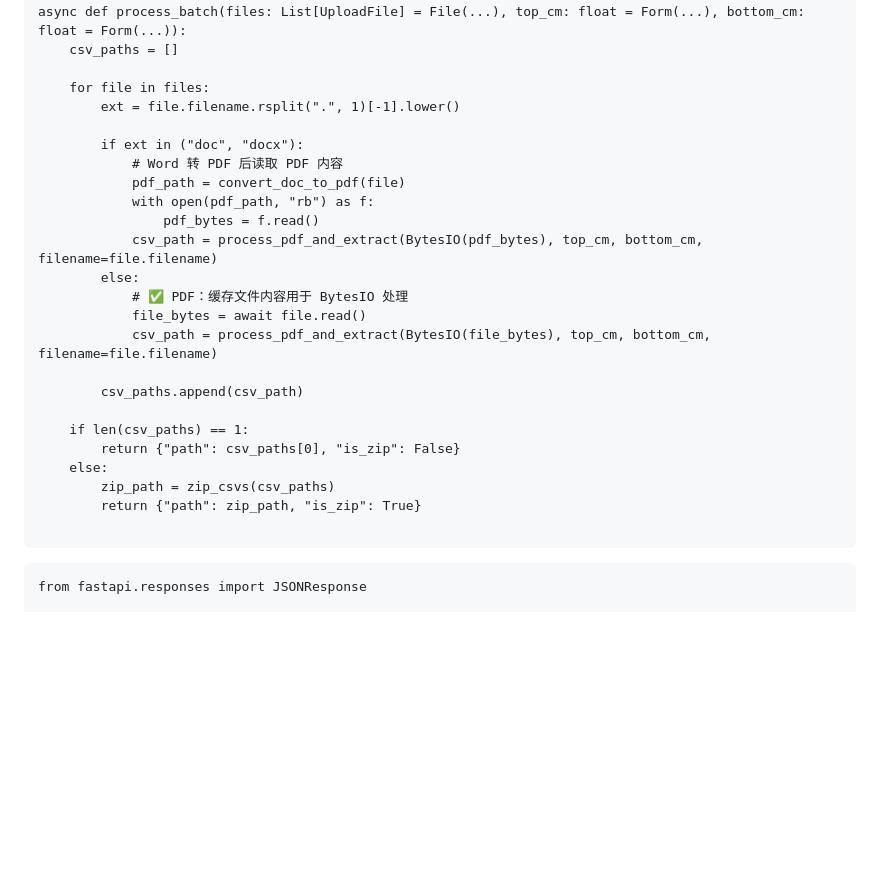
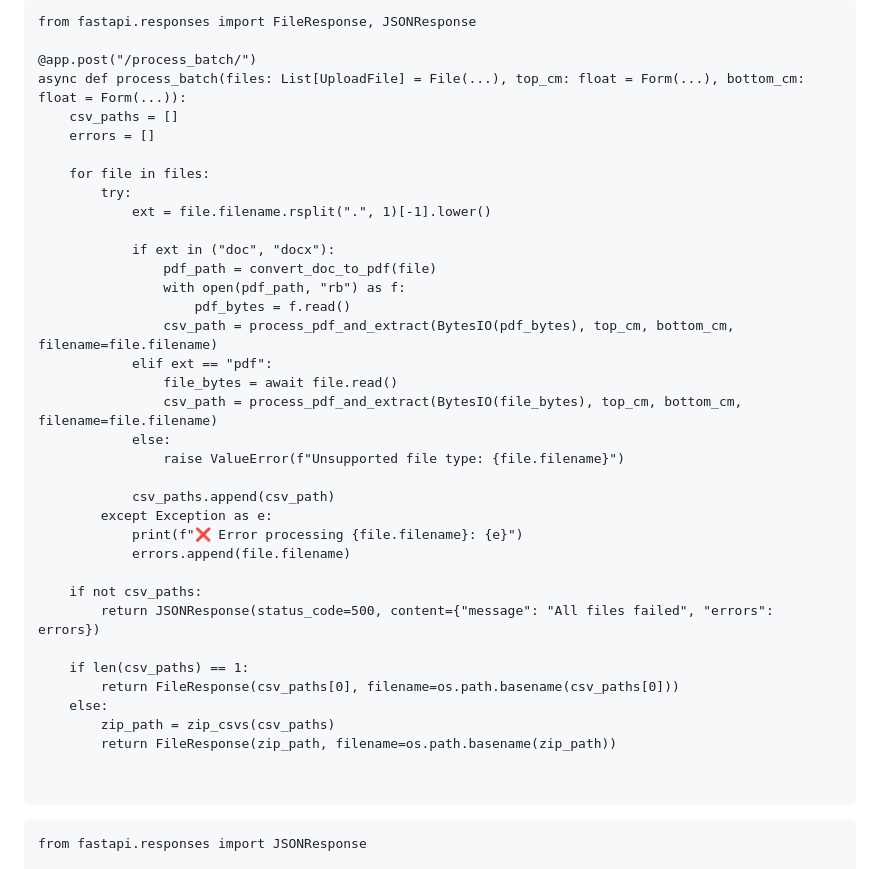
Before and after one commit to xin1/Agent, a Markdown page: 错误.md, the part around the change. Drawn GitHub-style; blank space fills up the shorter version.

````diff
--- a/错误.md
+++ b/错误.md
@@ -1,30 +1,41 @@
 
 ```
+from fastapi.responses import FileResponse, JSONResponse
+
 @app.post("/process_batch/")
 async def process_batch(files: List[UploadFile] = File(...), top_cm: float = Form(...), bottom_cm: float = Form(...)):
     csv_paths = []
+    errors = []
 
     for file in files:
-        ext = file.filename.rsplit(".", 1)[-1].lower()
+        try:
+            ext = file.filename.rsplit(".", 1)[-1].lower()
 
-        if ext in ("doc", "docx"):
-            # Word 转 PDF 后读取 PDF 内容
-            pdf_path = convert_doc_to_pdf(file)
-            with open(pdf_path, "rb") as f:
-                pdf_bytes = f.read()
-            csv_path = process_pdf_and_extract(BytesIO(pdf_bytes), top_cm, bottom_cm, filename=file.filename)
-        else:
-            # ✅ PDF：缓存文件内容用于 BytesIO 处理
-            file_bytes = await file.read()
-            csv_path = process_pdf_and_extract(BytesIO(file_bytes), top_cm, bottom_cm, filename=file.filename)
+            if ext in ("doc", "docx"):
+                pdf_path = convert_doc_to_pdf(file)
+                with open(pdf_path, "rb") as f:
+                    pdf_bytes = f.read()
+                csv_path = process_pdf_and_extract(BytesIO(pdf_bytes), top_cm, bottom_cm, filename=file.filename)
+            elif ext == "pdf":
+                file_bytes = await file.read()
+                csv_path = process_pdf_and_extract(BytesIO(file_bytes), top_cm, bottom_cm, filename=file.filename)
+            else:
+                raise ValueError(f"Unsupported file type: {file.filename}")
 
-        csv_paths.append(csv_path)
+            csv_paths.append(csv_path)
+        except Exception as e:
+            print(f"❌ Error processing {file.filename}: {e}")
+            errors.append(file.filename)
+
+    if not csv_paths:
+        return JSONResponse(status_code=500, content={"message": "All files failed", "errors": errors})
 
     if len(csv_paths) == 1:
-        return {"path": csv_paths[0], "is_zip": False}
+        return FileResponse(csv_paths[0], filename=os.path.basename(csv_paths[0]))
     else:
         zip_path = zip_csvs(csv_paths)
-        return {"path": zip_path, "is_zip": True}
+        return FileResponse(zip_path, filename=os.path.basename(zip_path))
+
 
 ```
 ```
````
